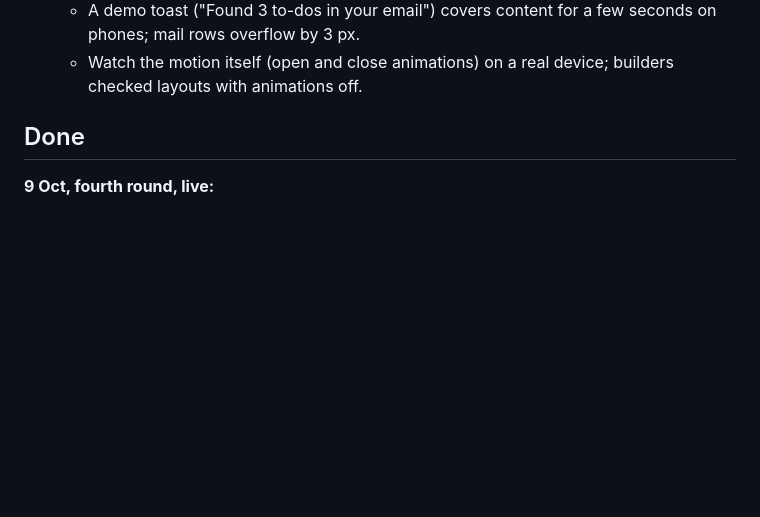
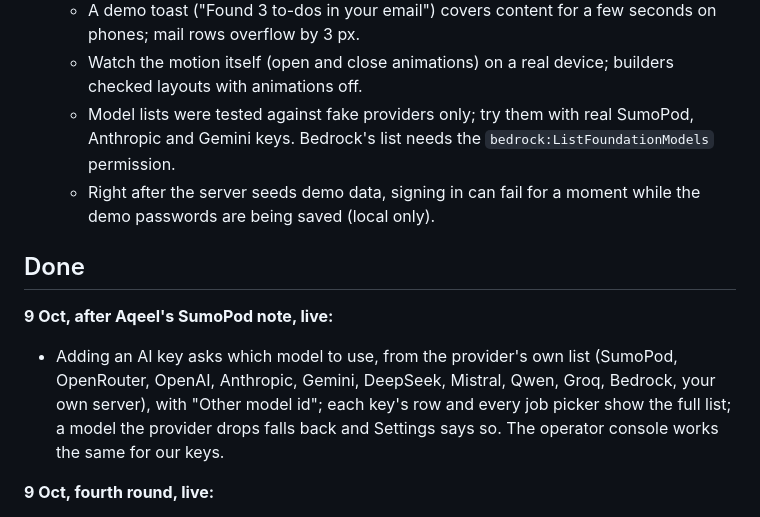
Before and after one commit to aqeeljundiy/sprint2go, a Markdown page: BACKLOG.md, the part around the change. GitHub-like rendering; blank space fills up the shorter version.

Commit message:
Backlog: picking models from the provider's list is done
Co-Authored-By: Claude Opus 5.5 <noreply@anthropic.com>

```diff
--- a/BACKLOG.md
+++ b/BACKLOG.md
@@ -39,8 +39,13 @@ Nothing running. The 9 Oct "do everything" pass is merged and live; see Done.
   - Outlook.com's image proxy is detected by a commonly reported user agent, not verified against real traffic.
   - A demo toast ("Found 3 to-dos in your email") covers content for a few seconds on phones; mail rows overflow by 3 px.
   - Watch the motion itself (open and close animations) on a real device; builders checked layouts with animations off.
+  - Model lists were tested against fake providers only; try them with real SumoPod, Anthropic and Gemini keys. Bedrock's list needs the `bedrock:ListFoundationModels` permission.
+  - Right after the server seeds demo data, signing in can fail for a moment while the demo passwords are being saved (local only).
 
 ## Done
+
+**9 Oct, after Aqeel's SumoPod note, live:**
+- Adding an AI key asks which model to use, from the provider's own list (SumoPod, OpenRouter, OpenAI, Anthropic, Gemini, DeepSeek, Mistral, Qwen, Groq, Bedrock, your own server), with "Other model id"; each key's row and every job picker show the full list; a model the provider drops falls back and Settings says so. The operator console works the same for our keys.
 
 **9 Oct, fourth round, live:**
 - One design system: `PersonCell` and `Badge`, `EmptyState`, one look for every tab bar, toolbars on one line, the title column's menu, our own time picker, dialogs never trapped inside panes, and a responsive sweep of every screen (40 px tap targets on phones, phone titles, calendar and reader bars).
```
